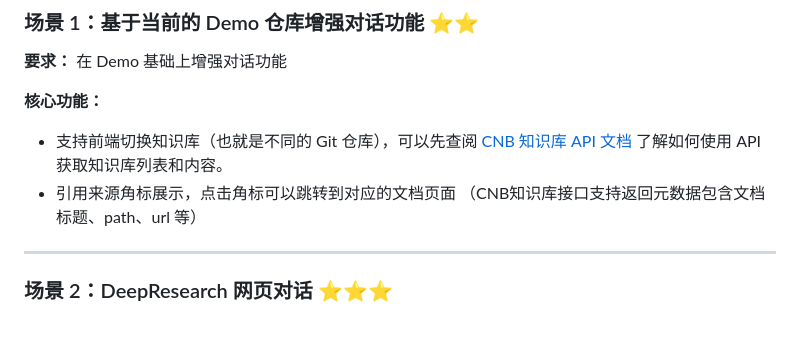
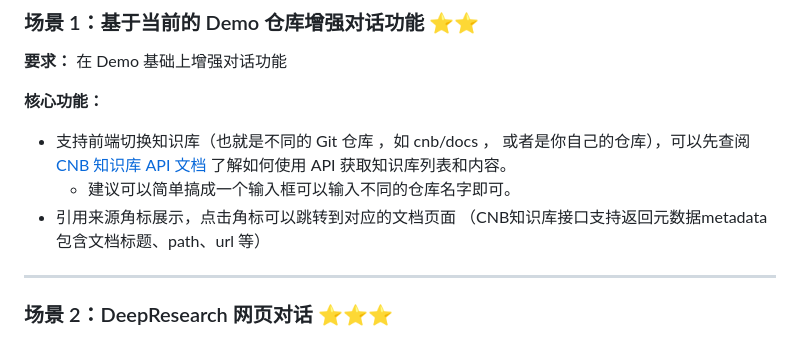
Before and after one commit to AndrewCullacino/AI-Knowledge-Base-Building, a Markdown page: README.md, the part around the change. Drawn GitHub-style.

Commit message:
docs: 补充知识库切换和Docker环境说明
在项目背景中补充了知识库切换的具体示例（如cnb/docs或自定义仓库），并建议通过简单输入框实现仓库切换；同时修复了Docker开发环境说明中Python版本的截断内容，确保开发环境配置说明完整。

Generated-By: AI

```diff
--- a/README.md
+++ b/README.md
@@ -40,8 +40,9 @@
 **要求：** 在 Demo 基础上增强对话功能
 
 **核心功能：**
-- 支持前端切换知识库（也就是不同的 Git 仓库），可以先查阅 [CNB 知识库 API 文档](https://docs.cnb.cool/zh/ai/knowledge-base.html) 了解如何使用 API 获取知识库列表和内容。
-- 引用来源角标展示，点击角标可以跳转到对应的文档页面 （CNB知识库接口支持返回元数据包含文档标题、path、url 等）
+- 支持前端切换知识库（也就是不同的 Git 仓库 ，如 cnb/docs ， 或者是你自己的仓库），可以先查阅 [CNB 知识库 API 文档](https://docs.cnb.cool/zh/ai/knowledge-base.html) 了解如何使用 API 获取知识库列表和内容。
+  - 建议可以简单搞成一个输入框可以输入不同的仓库名字即可。
+- 引用来源角标展示，点击角标可以跳转到对应的文档页面 （CNB知识库接口支持返回元数据metadata包含文档标题、path、url 等）
 
 ---
 
```
